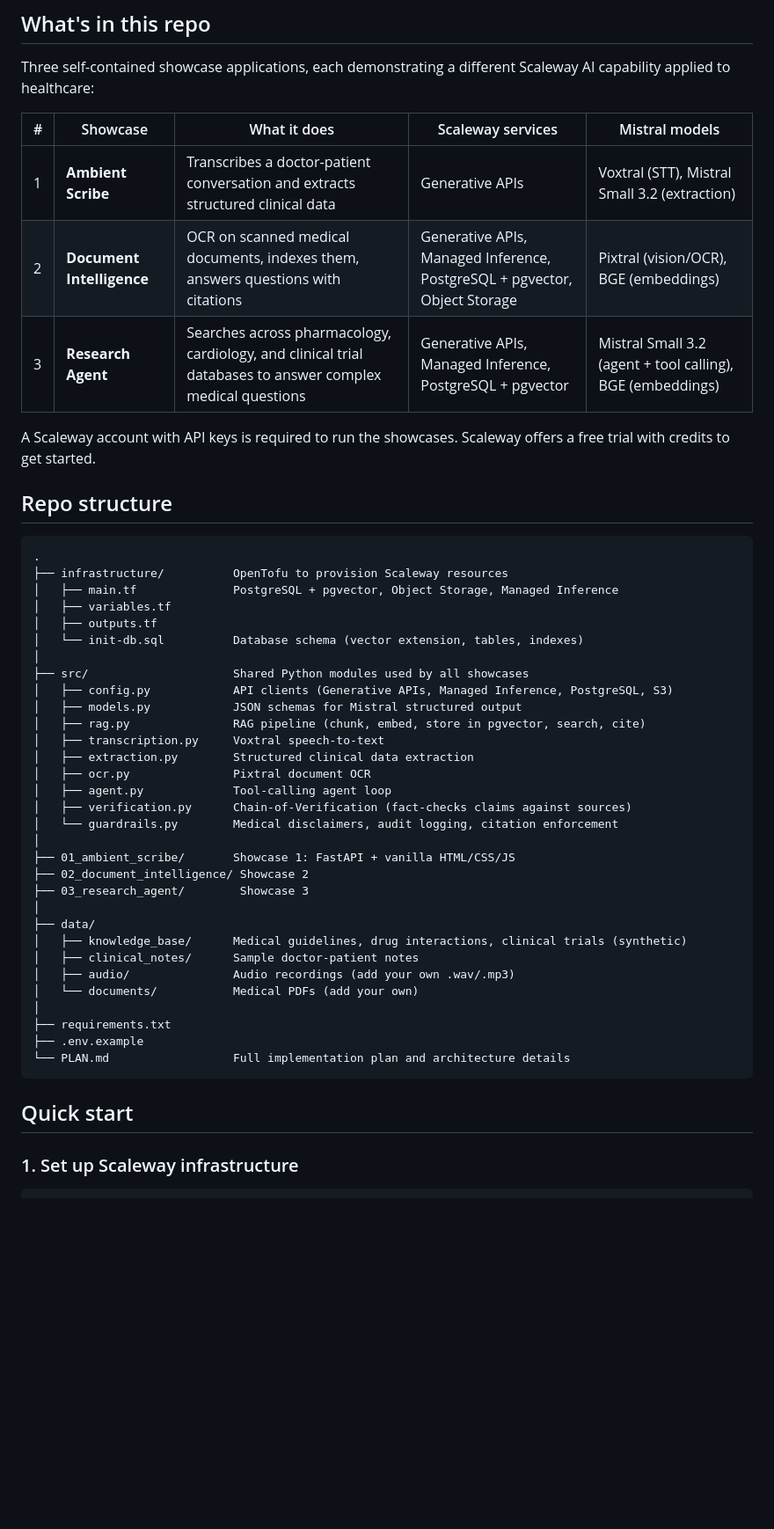
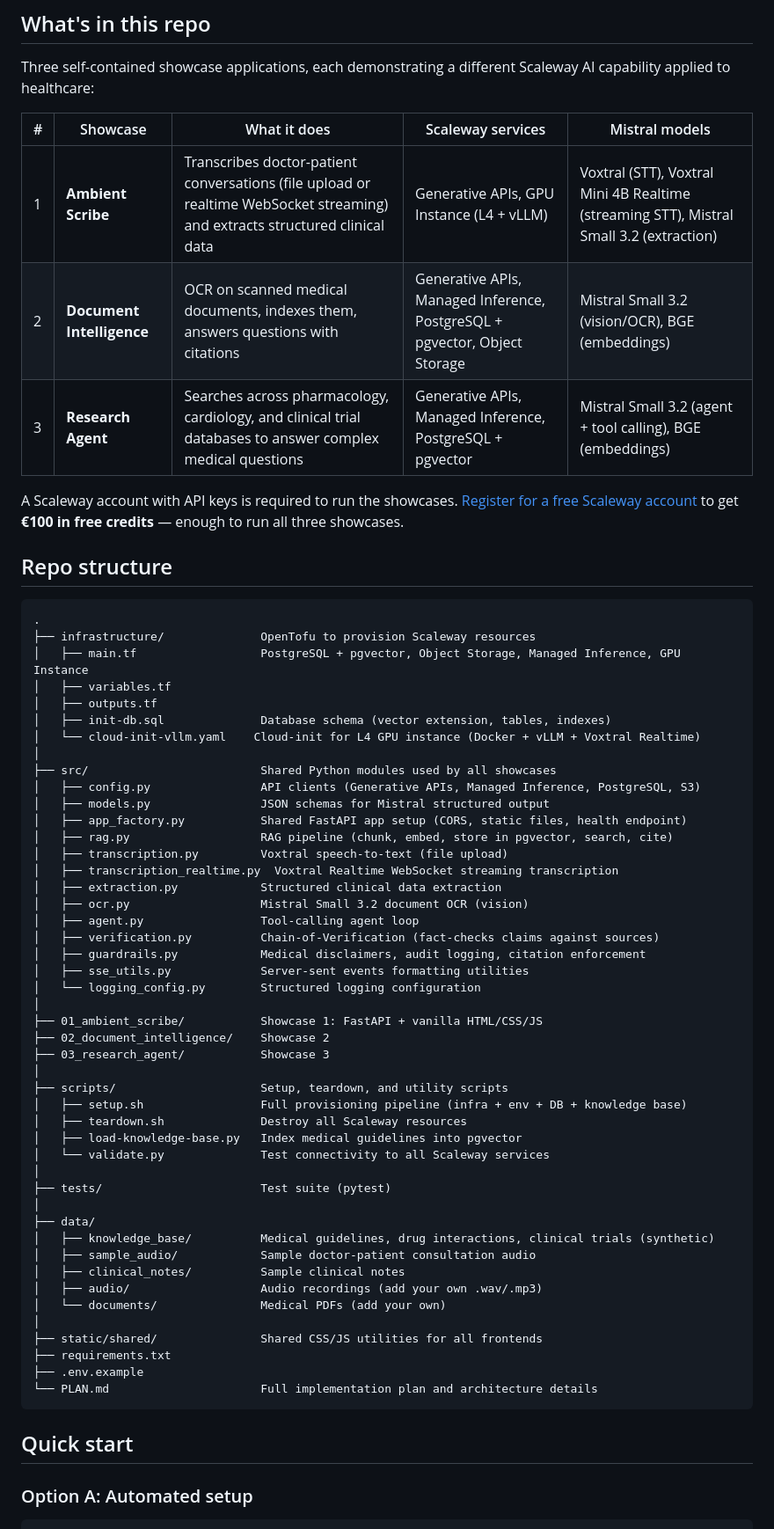
Before and after one commit to cloudaura-io/medical-on-scaleway, a Markdown page: README.md, the part around one of its changes. Shown at 88% size. Rendered like a GitHub page; blank space fills up the shorter version.

````diff
--- a/README.md
+++ b/README.md
@@ -8,50 +8,65 @@ Three self-contained showcase applications, each demonstrating a different Scale
 
 | # | Showcase | What it does | Scaleway services | Mistral models |
 |---|----------|-------------|-------------------|----------------|
-| 1 | **Ambient Scribe** | Transcribes a doctor-patient conversation and extracts structured clinical data | Generative APIs | Voxtral (STT), Mistral Small 3.2 (extraction) |
-| 2 | **Document Intelligence** | OCR on scanned medical documents, indexes them, answers questions with citations | Generative APIs, Managed Inference, PostgreSQL + pgvector, Object Storage | Pixtral (vision/OCR), BGE (embeddings) |
+| 1 | **Ambient Scribe** | Transcribes doctor-patient conversations (file upload or realtime WebSocket streaming) and extracts structured clinical data | Generative APIs, GPU Instance (L4 + vLLM) | Voxtral (STT), Voxtral Mini 4B Realtime (streaming STT), Mistral Small 3.2 (extraction) |
+| 2 | **Document Intelligence** | OCR on scanned medical documents, indexes them, answers questions with citations | Generative APIs, Managed Inference, PostgreSQL + pgvector, Object Storage | Mistral Small 3.2 (vision/OCR), BGE (embeddings) |
 | 3 | **Research Agent** | Searches across pharmacology, cardiology, and clinical trial databases to answer complex medical questions | Generative APIs, Managed Inference, PostgreSQL + pgvector | Mistral Small 3.2 (agent + tool calling), BGE (embeddings) |
 
-A Scaleway account with API keys is required to run the showcases. Scaleway offers a free trial with credits to get started.
+A Scaleway account with API keys is required to run the showcases. [Register for a free Scaleway account](https://account.scaleway.com/register) to get **€100 in free credits** — enough to run all three showcases.
 
 ## Repo structure
 
 ```
 .
-├── infrastructure/          OpenTofu to provision Scaleway resources
-│   ├── main.tf              PostgreSQL + pgvector, Object Storage, Managed Inference
+├── infrastructure/              OpenTofu to provision Scaleway resources
+│   ├── main.tf                  PostgreSQL + pgvector, Object Storage, Managed Inference, GPU Instance
 │   ├── variables.tf
 │   ├── outputs.tf
-│   └── init-db.sql          Database schema (vector extension, tables, indexes)
+│   ├── init-db.sql              Database schema (vector extension, tables, indexes)
+│   └── cloud-init-vllm.yaml    Cloud-init for L4 GPU instance (Docker + vLLM + Voxtral Realtime)
 │
-├── src/                     Shared Python modules used by all showcases
-│   ├── config.py            API clients (Generative APIs, Managed Inference, PostgreSQL, S3)
-│   ├── models.py            JSON schemas for Mistral structured output
-│   ├── rag.py               RAG pipeline (chunk, embed, store in pgvector, search, cite)
-│   ├── transcription.py     Voxtral speech-to-text
-│   ├── extraction.py        Structured clinical data extraction
-│   ├── ocr.py               Pixtral document OCR
-│   ├── agent.py             Tool-calling agent loop
-│   ├── verification.py      Chain-of-Verification (fact-checks claims against sources)
-│   └── guardrails.py        Medical disclaimers, audit logging, citation enforcement
+├── src/                         Shared Python modules used by all showcases
+│   ├── config.py                API clients (Generative APIs, Managed Inference, PostgreSQL, S3)
+│   ├── models.py                JSON schemas for Mistral structured output
+│   ├── app_factory.py           Shared FastAPI app setup (CORS, static files, health endpoint)
+│   ├── rag.py                   RAG pipeline (chunk, embed, store in pgvector, search, cite)
+│   ├── transcription.py         Voxtral speech-to-text (file upload)
+│   ├── transcription_realtime.py  Voxtral Realtime WebSocket streaming transcription
+│   ├── extraction.py            Structured clinical data extraction
+│   ├── ocr.py                   Mistral Small 3.2 document OCR (vision)
+│   ├── agent.py                 Tool-calling agent loop
+│   ├── verification.py          Chain-of-Verification (fact-checks claims against sources)
+│   ├── guardrails.py            Medical disclaimers, audit logging, citation enforcement
+│   ├── sse_utils.py             Server-sent events formatting utilities
+│   └── logging_config.py        Structured logging configuration
 │
-├── 01_ambient_scribe/       Showcase 1: FastAPI + vanilla HTML/CSS/JS
-├── 02_document_intelligence/ Showcase 2
-├── 03_research_agent/        Showcase 3
+├── 01_ambient_scribe/           Showcase 1: FastAPI + vanilla HTML/CSS/JS
+├── 02_document_intelligence/    Showcase 2
+├── 03_research_agent/           Showcase 3
+│
+├── scripts/                     Setup, teardown, and utility scripts
+│   ├── setup.sh                 Full provisioning pipeline (infra + env + DB + knowledge base)
+│   ├── teardown.sh              Destroy all Scaleway resources
+│   ├── load-knowledge-base.py   Index medical guidelines into pgvector
+│   └── validate.py              Test connectivity to all Scaleway services
+│
+├── tests/                       Test suite (pytest)
 │
 ├── data/
-│   ├── knowledge_base/      Medical guidelines, drug interactions, clinical trials (synthetic)
-│   ├── clinical_notes/      Sample doctor-patient notes
-│   ├── audio/               Audio recordings (add your own .wav/.mp3)
-│   └── documents/           Medical PDFs (add your own)
+│   ├── knowledge_base/          Medical guidelines, drug interactions, clinical trials (synthetic)
+│   ├── sample_audio/            Sample doctor-patient consultation audio
+│   ├── clinical_notes/          Sample clinical notes
+│   ├── audio/                   Audio recordings (add your own .wav/.mp3)
+│   └── documents/               Medical PDFs (add your own)
 │
+├── static/shared/               Shared CSS/JS utilities for all frontends
 ├── requirements.txt
 ├── .env.example
-└── PLAN.md                  Full implementation plan and architecture details
+└── PLAN.md                      Full implementation plan and architecture details
 ```
 
 ## Quick start
 
-### 1. Set up Scaleway infrastructure
+### Option A: Automated setup
 
 ```bash
````
Also changed, not shown: other parts of README.md (+22 -9 lines).
